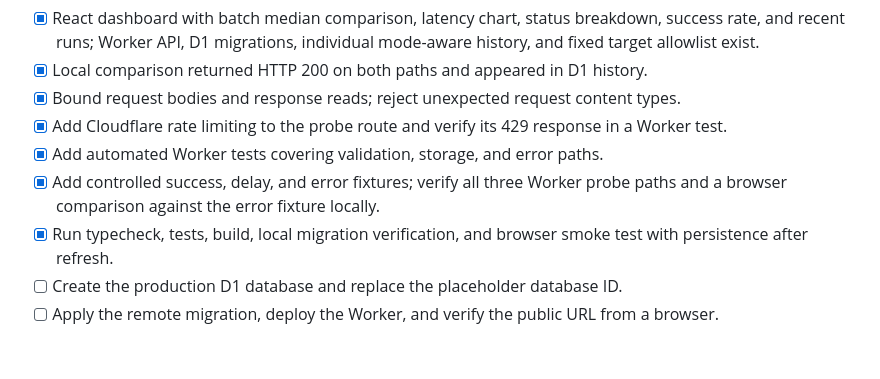
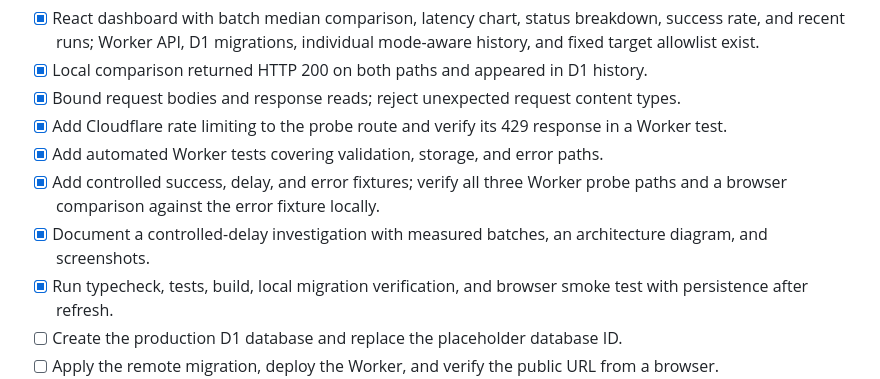
Before and after one commit to guhandelta/Edge-API-Observatory, a Markdown page: RELEASE_PLAN.md, the part around the change. GitHub-like rendering; blank space fills up the shorter version.

```diff
--- a/RELEASE_PLAN.md
+++ b/RELEASE_PLAN.md
@@ -10,6 +10,7 @@ Target: **v0.1.0**, a public portfolio demo of synthetic browser-direct and Work
 - [x] Add Cloudflare rate limiting to the probe route and verify its 429 response in a Worker test.
 - [x] Add automated Worker tests covering validation, storage, and error paths.
 - [x] Add controlled success, delay, and error fixtures; verify all three Worker probe paths and a browser comparison against the error fixture locally.
+- [x] Document a controlled-delay investigation with measured batches, an architecture diagram, and screenshots.
 - [x] Run typecheck, tests, build, local migration verification, and browser smoke test with persistence after refresh.
 - [ ] Create the production D1 database and replace the placeholder database ID.
 - [ ] Apply the remote migration, deploy the Worker, and verify the public URL from a browser.
```
Also changed, not shown: RELEASE_LOG.md (+9 -0 lines), ReadMe.md (+3 -1 lines), docs/investigation-001-controlled-delay.md (added, +50 -0 lines), docs/investigation-delay.jpg (added), docs/investigation-success.jpg (added).
